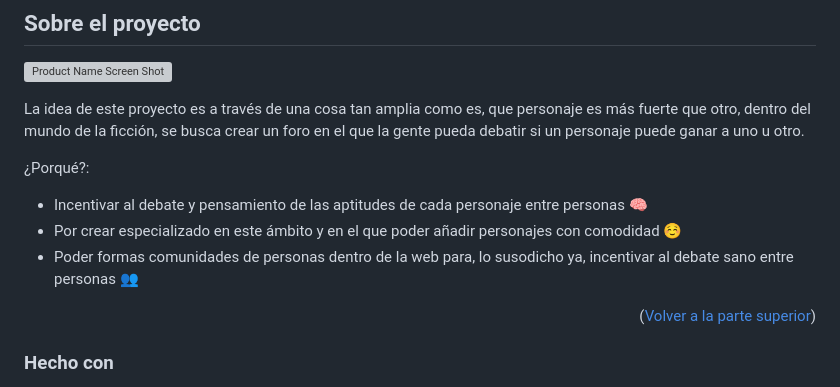
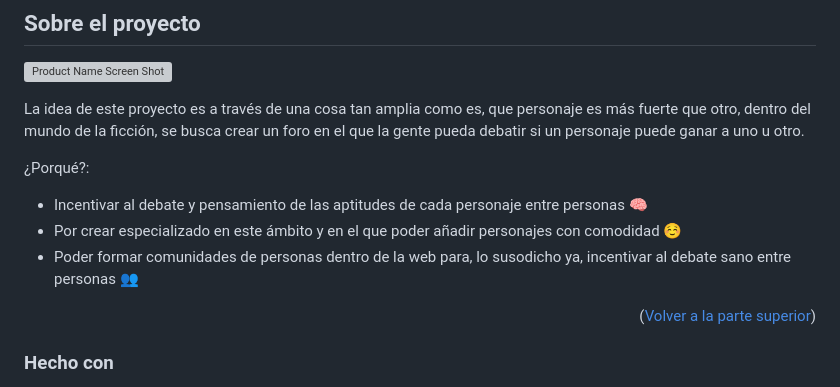
Before and after one commit to JKyoST03/ListThePower, a Markdown page: README.md, the part around the change. Drawn GitHub-style; grey boxes are pictures that could not be loaded.

```diff
--- a/README.md
+++ b/README.md
@@ -46,7 +46,7 @@ La idea de este proyecto es a través de una cosa tan amplia como es, que person
 ¿Porqué?:
 * Incentivar al debate y pensamiento de las aptitudes de cada personaje entre personas 🧠
 * Por crear especializado en este ámbito y en el que poder añadir personajes con comodidad ☺️
-* Poder formas comunidades de personas dentro de la web para, lo susodicho ya, incentivar al debate sano entre personas 👥
+* Poder formar comunidades de personas dentro de la web para, lo susodicho ya, incentivar al debate sano entre personas 👥
 
 <p align="right">(<a href="#readme-top">Volver a la parte superior</a>)</p>
 
```
